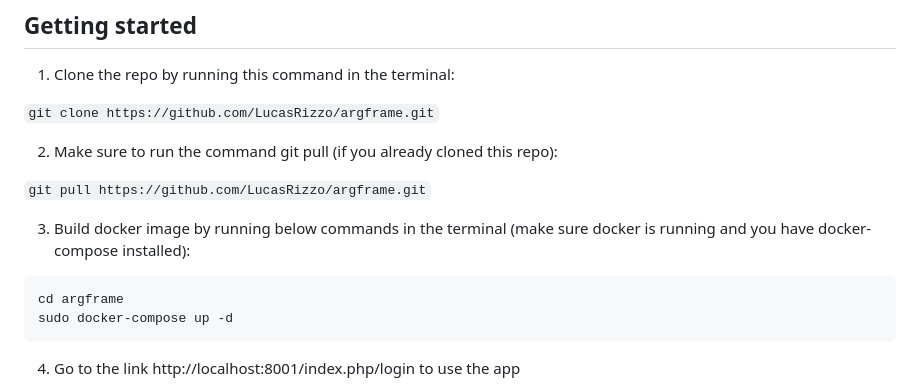
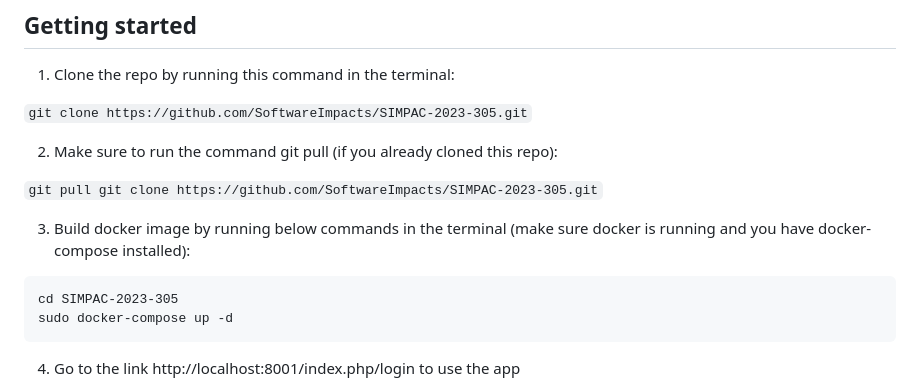
Before and after one commit to LucasRizzo/argframe, a Markdown page: README.md, the part around the change. Drawn GitHub-style.

Commit message:
Update README.md
Updated correct git clone command.

````diff
--- a/README.md
+++ b/README.md
@@ -26,16 +26,16 @@ A running example can be seen here https://lucasrizzo.com/framework/index.php
 
 1. Clone the repo by running this command in the terminal:
 
-`git clone https://github.com/LucasRizzo/argframe.git`
+`git clone https://github.com/SoftwareImpacts/SIMPAC-2023-305.git`
 
 2. Make sure to run the command git pull (if you already cloned this repo):
 
-`git pull https://github.com/LucasRizzo/argframe.git`
+`git pull git clone https://github.com/SoftwareImpacts/SIMPAC-2023-305.git`
 
 3. Build docker image by running below commands in the terminal (make sure docker is running and you have docker-compose installed):
 
 ```
-cd argframe
+cd SIMPAC-2023-305
 sudo docker-compose up -d
 ```
 
````
